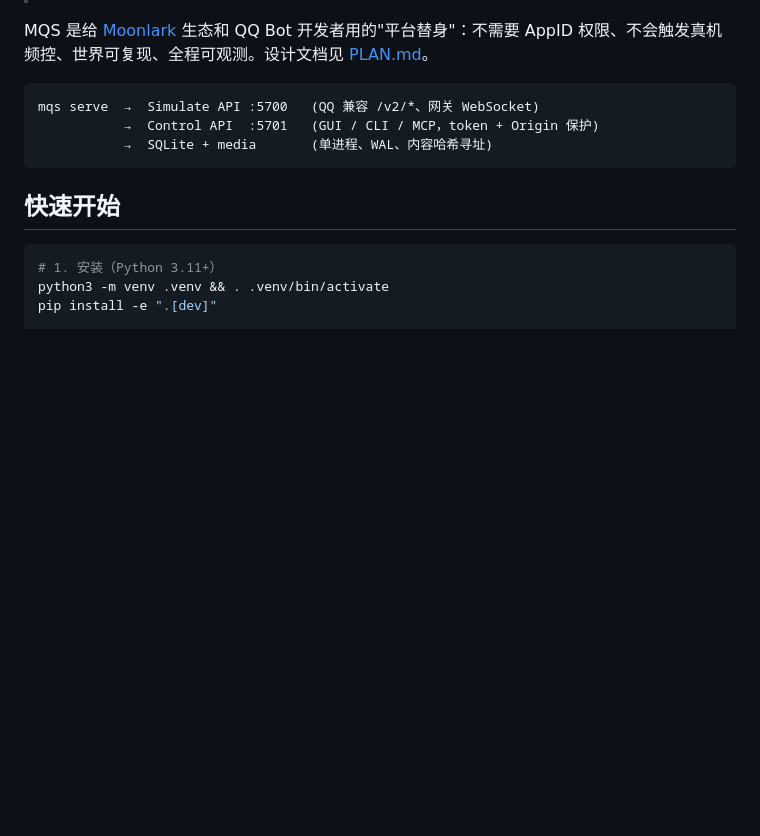
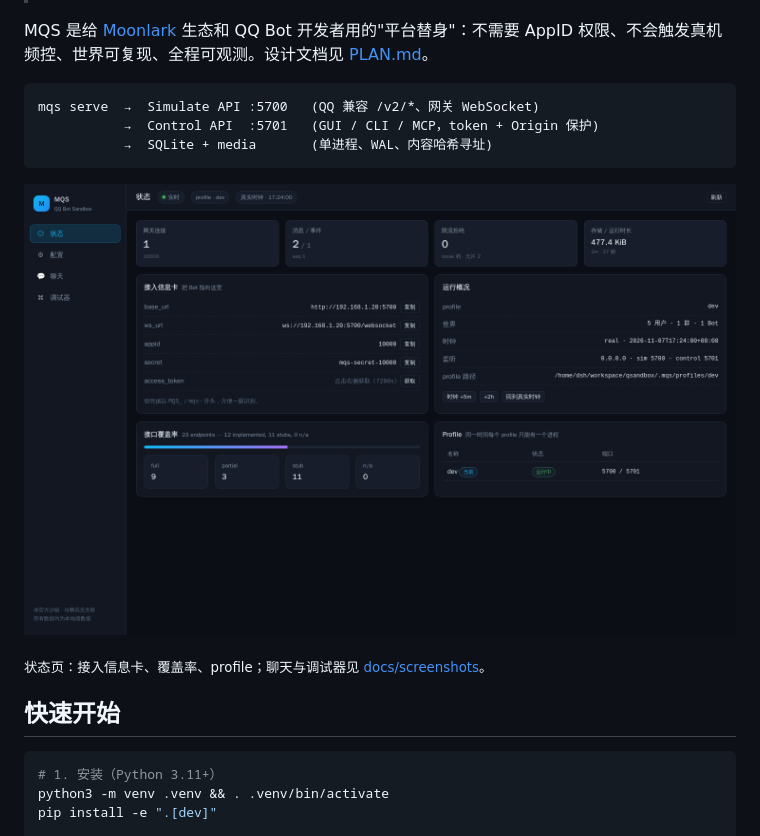
Before and after one commit to Moonlark-Dev/qsandbox, a Markdown page: README.md, the part around the change. Drawn GitHub-style; pictures changed too: docs/screenshots/status.png (added); blank space fills up the shorter version.

````diff
--- a/README.md
+++ b/README.md
@@ -10,6 +10,10 @@ mqs serve  →  Simulate API :5700   (QQ 兼容 /v2/*、网关 WebSocket)
            →  Control API  :5701   (GUI / CLI / MCP，token + Origin 保护)
            →  SQLite + media       (单进程、WAL、内容哈希寻址)
 ```
+
+![状态页](docs/screenshots/status.png)
+
+<sub>状态页：接入信息卡、覆盖率、profile；聊天与调试器见 [docs/screenshots](./docs/screenshots)。</sub>
 
 ## 快速开始
 
````
Also changed, not shown: docs/screenshots/chat.png (added), docs/screenshots/config.png (added), docs/screenshots/debugger.png (added), 3 other files.
